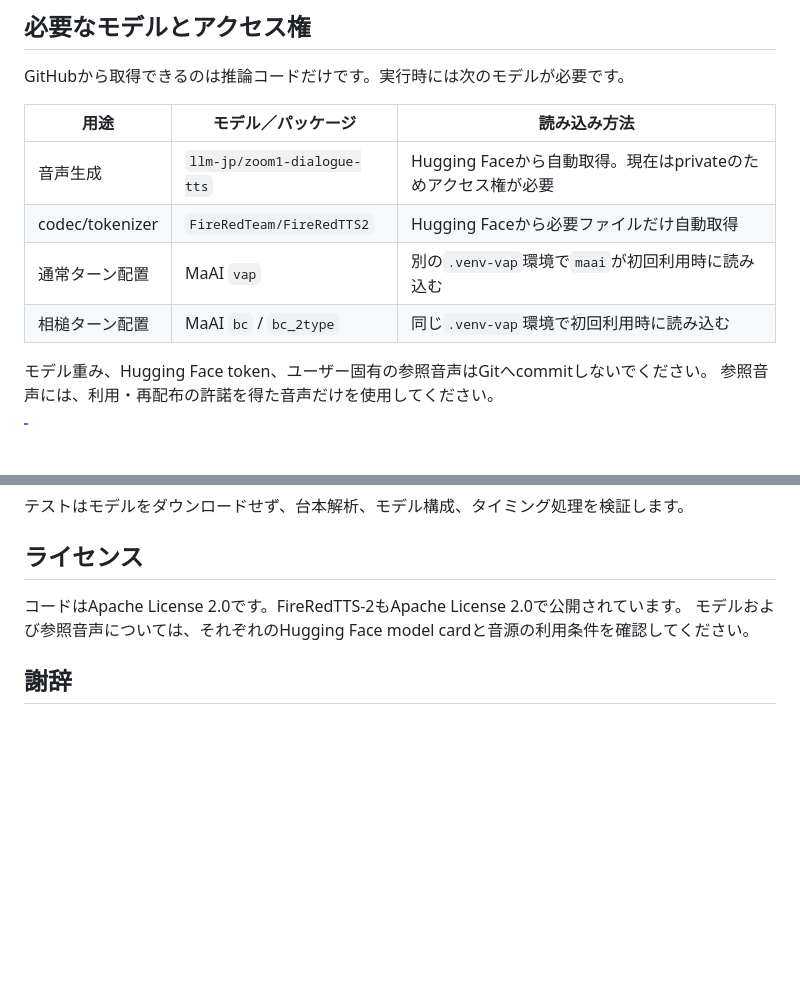
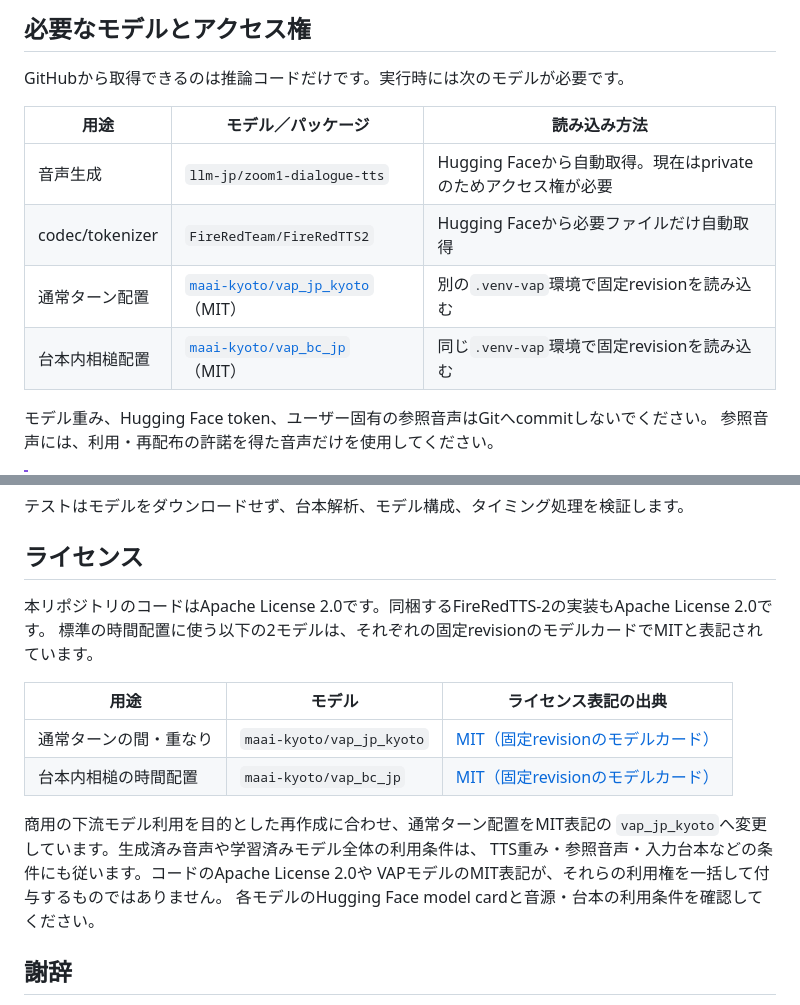
Before and after one commit to Kitamura-Kx/zoom1-dialogue-tts-mycustom, a Markdown page: README.md, 2 parts joined by grey strips. Rendered like a GitHub page; blank space fills up the shorter version.

Commit message:
Document MIT licenses of both pinned VAP timing models in README

```diff
--- a/README.md
+++ b/README.md
@@ -45,8 +45,8 @@ GitHubから取得できるのは推論コードだけです。実行時には
 |---|---|---|
 | 音声生成 | `llm-jp/zoom1-dialogue-tts` | Hugging Faceから自動取得。現在はprivateのためアクセス権が必要 |
 | codec/tokenizer | `FireRedTeam/FireRedTTS2` | Hugging Faceから必要ファイルだけ自動取得 |
-| 通常ターン配置 | MaAI `vap` | 別の`.venv-vap`環境で`maai`が初回利用時に読み込む |
-| 相槌ターン配置 | MaAI `bc` / `bc_2type` | 同じ`.venv-vap`環境で初回利用時に読み込む |
+| 通常ターン配置 | [`maai-kyoto/vap_jp_kyoto`](https://huggingface.co/maai-kyoto/vap_jp_kyoto)（MIT） | 別の`.venv-vap`環境で固定revisionを読み込む |
+| 台本内相槌配置 | [`maai-kyoto/vap_bc_jp`](https://huggingface.co/maai-kyoto/vap_bc_jp)（MIT） | 同じ`.venv-vap`環境で固定revisionを読み込む |
 
 モデル重み、Hugging Face token、ユーザー固有の参照音声はGitへcommitしないでください。
 参照音声には、利用・再配布の許諾を得た音声だけを使用してください。
@@ -327,8 +327,19 @@ uv run pytest
 
 ## ライセンス
 
-コードはApache License 2.0です。FireRedTTS-2もApache License 2.0で公開されています。
-モデルおよび参照音声については、それぞれのHugging Face model cardと音源の利用条件を確認してください。
+本リポジトリのコードはApache License 2.0です。同梱するFireRedTTS-2の実装もApache License 2.0です。
+標準の時間配置に使う以下の2モデルは、それぞれの固定revisionのモデルカードでMITと表記されています。
+
+| 用途 | モデル | ライセンス表記の出典 |
+| --- | --- | --- |
+| 通常ターンの間・重なり | `maai-kyoto/vap_jp_kyoto` | [MIT（固定revisionのモデルカード）](https://huggingface.co/maai-kyoto/vap_jp_kyoto/blob/fe24ac60d8fcc80463edde97ed90e3ceca5e5b88/README.md) |
+| 台本内相槌の時間配置 | `maai-kyoto/vap_bc_jp` | [MIT（固定revisionのモデルカード）](https://huggingface.co/maai-kyoto/vap_bc_jp/blob/309d7936f5a929870e3e02a563729b7dc8b78a6e/README.md) |
+
+商用の下流モデル利用を目的とした再作成に合わせ、通常ターン配置をMIT表記の
+`vap_jp_kyoto`へ変更しています。生成済み音声や学習済みモデル全体の利用条件は、
+TTS重み・参照音声・入力台本などの条件にも従います。コードのApache License 2.0や
+VAPモデルのMIT表記が、それらの利用権を一括して付与するものではありません。
+各モデルのHugging Face model cardと音源・台本の利用条件を確認してください。
 
 ## 謝辞
 
```
